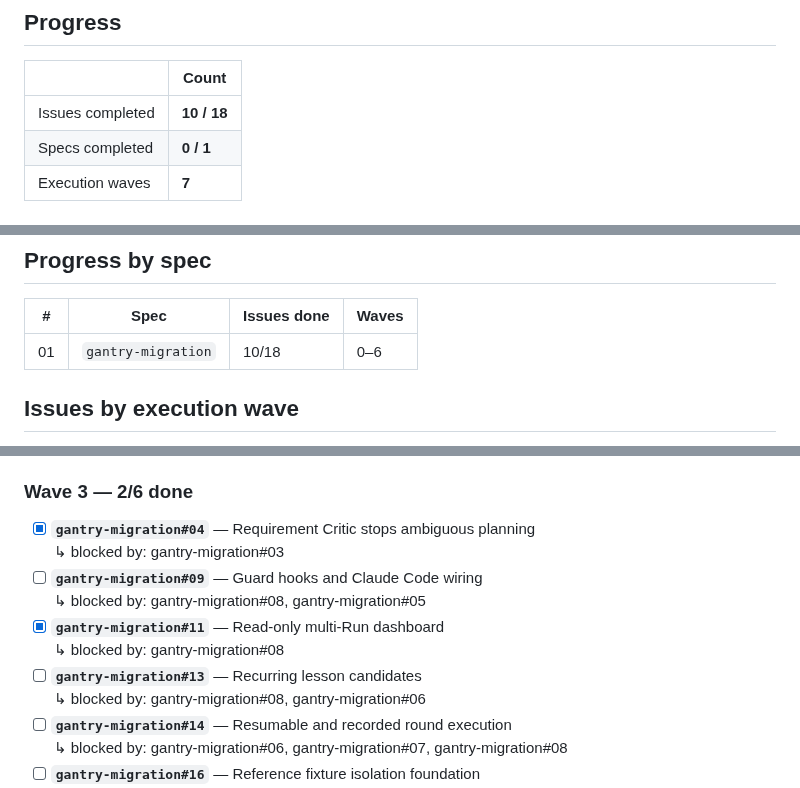
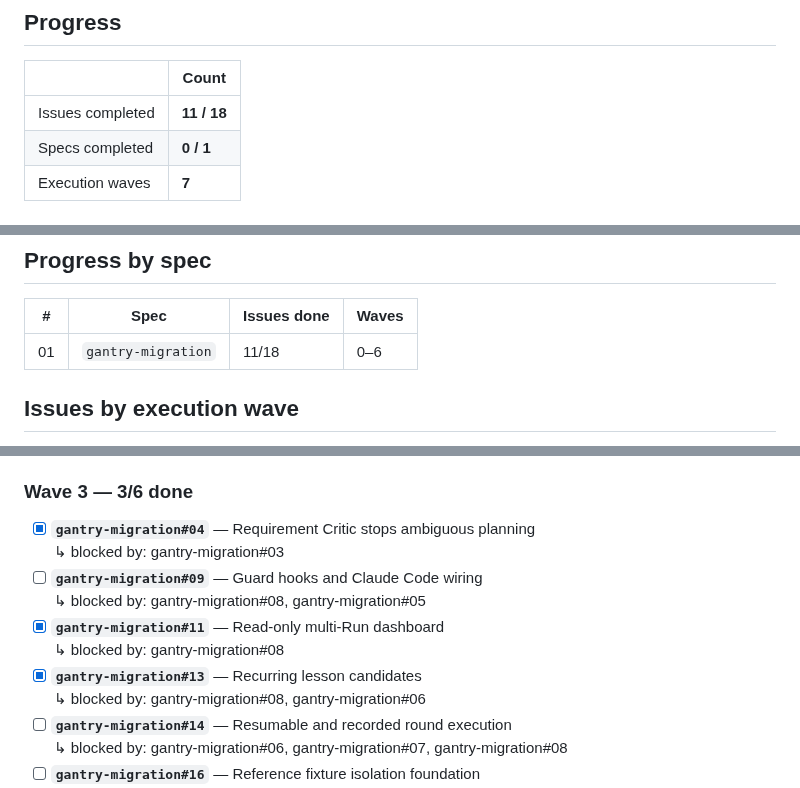
Before and after one commit to JulioBorges/gantry, a Markdown page: ROADMAP.md, 3 parts joined by grey strips. Drawn GitHub-style.

Commit message:
chore(roadmap): gantry-migration#13 done
Co-Authored-By: Claude Sonnet 5 <noreply@anthropic.com>

```diff
--- a/ROADMAP.md
+++ b/ROADMAP.md
@@ -36,7 +36,7 @@ acceptance criteria are not all met. A partially delivered slice stays unticked.
 
 | | Count |
 |---|---|
-| Issues completed | **10 / 18** |
+| Issues completed | **11 / 18** |
 | Specs completed | **0 / 1** |
 | Execution waves | **7** |
 
@@ -114,7 +114,7 @@ longer exist.
 
 | # | Spec | Issues done | Waves |
 |---|---|---|---|
-| 01 | `gantry-migration` | 10/18 | 0–6 |
+| 01 | `gantry-migration` | 11/18 | 0–6 |
 
 <!-- END GENERATED: spec progress -->
 
@@ -149,7 +149,7 @@ of the others, and an issue never waits on anything in its own wave or a later o
 - [x] **`gantry-migration#12`** — Explicit cleanup plan and execution
   <br>↳ blocked by: gantry-migration#02
 
-### Wave 3 — 2/6 done
+### Wave 3 — 3/6 done
 
 - [x] **`gantry-migration#04`** — Requirement Critic stops ambiguous planning
   <br>↳ blocked by: gantry-migration#03
@@ -157,7 +157,7 @@ of the others, and an issue never waits on anything in its own wave or a later o
   <br>↳ blocked by: gantry-migration#08, gantry-migration#05
 - [x] **`gantry-migration#11`** — Read-only multi-Run dashboard
   <br>↳ blocked by: gantry-migration#08
-- [ ] **`gantry-migration#13`** — Recurring lesson candidates
+- [x] **`gantry-migration#13`** — Recurring lesson candidates
   <br>↳ blocked by: gantry-migration#08, gantry-migration#06
 - [ ] **`gantry-migration#14`** — Resumable and recorded round execution
   <br>↳ blocked by: gantry-migration#06, gantry-migration#07, gantry-migration#08
```
Also changed, not shown: 1 other file.
